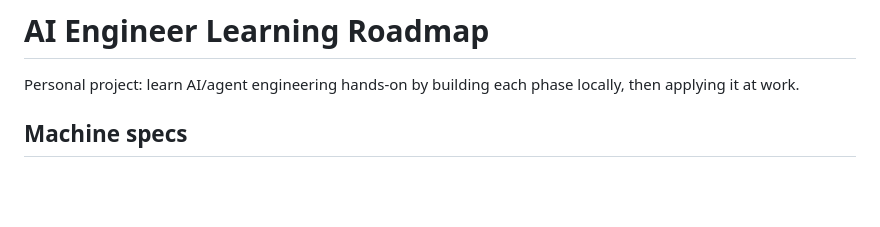
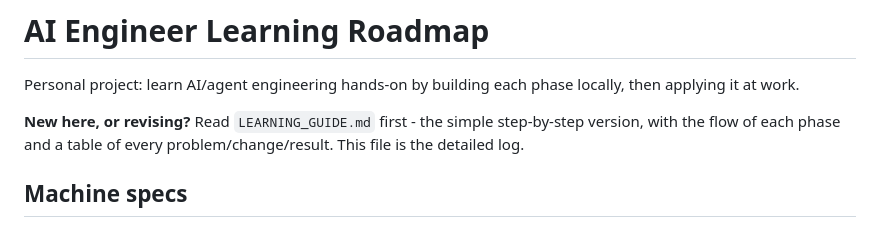
Before and after one commit to sinumohammed/AI-Engineer, a Markdown page: ROADMAP.md, the part around the change. GitHub-like rendering; blank space fills up the shorter version.

```diff
--- a/ROADMAP.md
+++ b/ROADMAP.md
@@ -1,6 +1,8 @@
 # AI Engineer Learning Roadmap
 
 Personal project: learn AI/agent engineering hands-on by building each phase locally, then applying it at work.
+
+**New here, or revising?** Read `LEARNING_GUIDE.md` first - the simple step-by-step version, with the flow of each phase and a table of every problem/change/result. This file is the detailed log.
 
 ## Machine specs
 **Current (from 2026-09-30):** MacBook, Apple M1 Max, 32GB unified memory - models up to ~30B at Q4 run 100% on GPU.
```
Also changed, not shown: LEARNING_GUIDE.md (added, +443 -0 lines).
